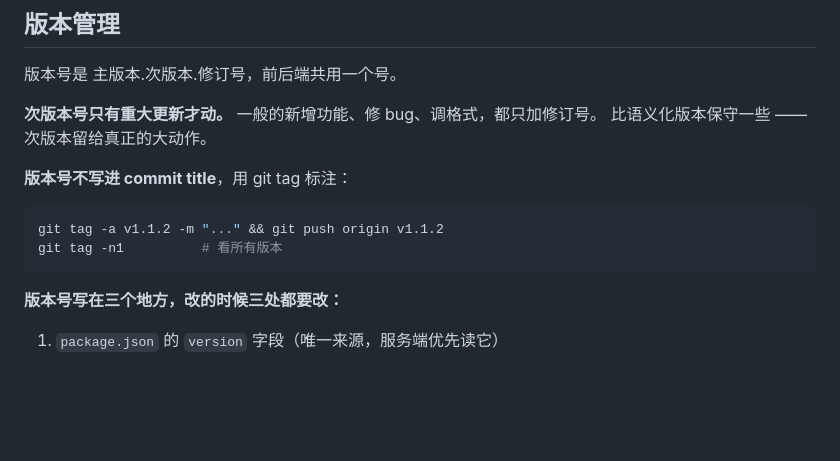
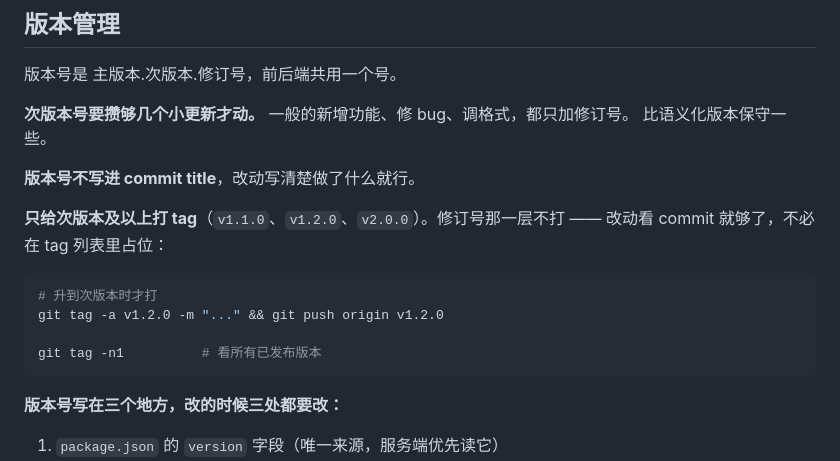
Before and after one commit to Landau33/Feel-My-Heartbeat, a Markdown page: README.md, the part around the change. GitHub-like rendering; blank space fills up the shorter version.

Commit message:
只给次版本及以上打 tag，删掉修订号的 tag
v1.1.1 / v1.1.2 / v1.1.3 已从本地和 origin 删除。修订号那一层的改动看
commit 就够了，不必在 tag 列表里占位。保留 v1.0.0 和 v1.1.0。

约定同步进 README 和 CHANGELOG。顺带对齐两处对次版本的描述——之前一处写
「重大更新才动」、一处写「攒够几个小更新才动」，统一成后者。

Co-Authored-By: Claude Opus 5 <noreply@anthropic.com>

````diff
--- a/README.md
+++ b/README.md
@@ -160,14 +160,19 @@ echo "口令：123456"
 
 版本号是 主版本.次版本.修订号，前后端共用一个号。
 
-**次版本号只有重大更新才动。** 一般的新增功能、修 bug、调格式，都只加修订号。
-比语义化版本保守一些 —— 次版本留给真正的大动作。
+**次版本号要攒够几个小更新才动。** 一般的新增功能、修 bug、调格式，都只加修订号。
+比语义化版本保守一些。
 
-**版本号不写进 commit title**，用 git tag 标注：
+**版本号不写进 commit title**，改动写清楚做了什么就行。
+
+**只给次版本及以上打 tag**（`v1.1.0`、`v1.2.0`、`v2.0.0`）。修订号那一层不打 ——
+改动看 commit 就够了，不必在 tag 列表里占位：
 
 ```bash
-git tag -a v1.1.2 -m "..." && git push origin v1.1.2
-git tag -n1          # 看所有版本
+# 升到次版本时才打
+git tag -a v1.2.0 -m "..." && git push origin v1.2.0
+
+git tag -n1          # 看所有已发布版本
 ```
 
 **版本号写在三个地方，改的时候三处都要改：**
````
Also changed, not shown: CHANGELOG.md (+3 -3 lines).
